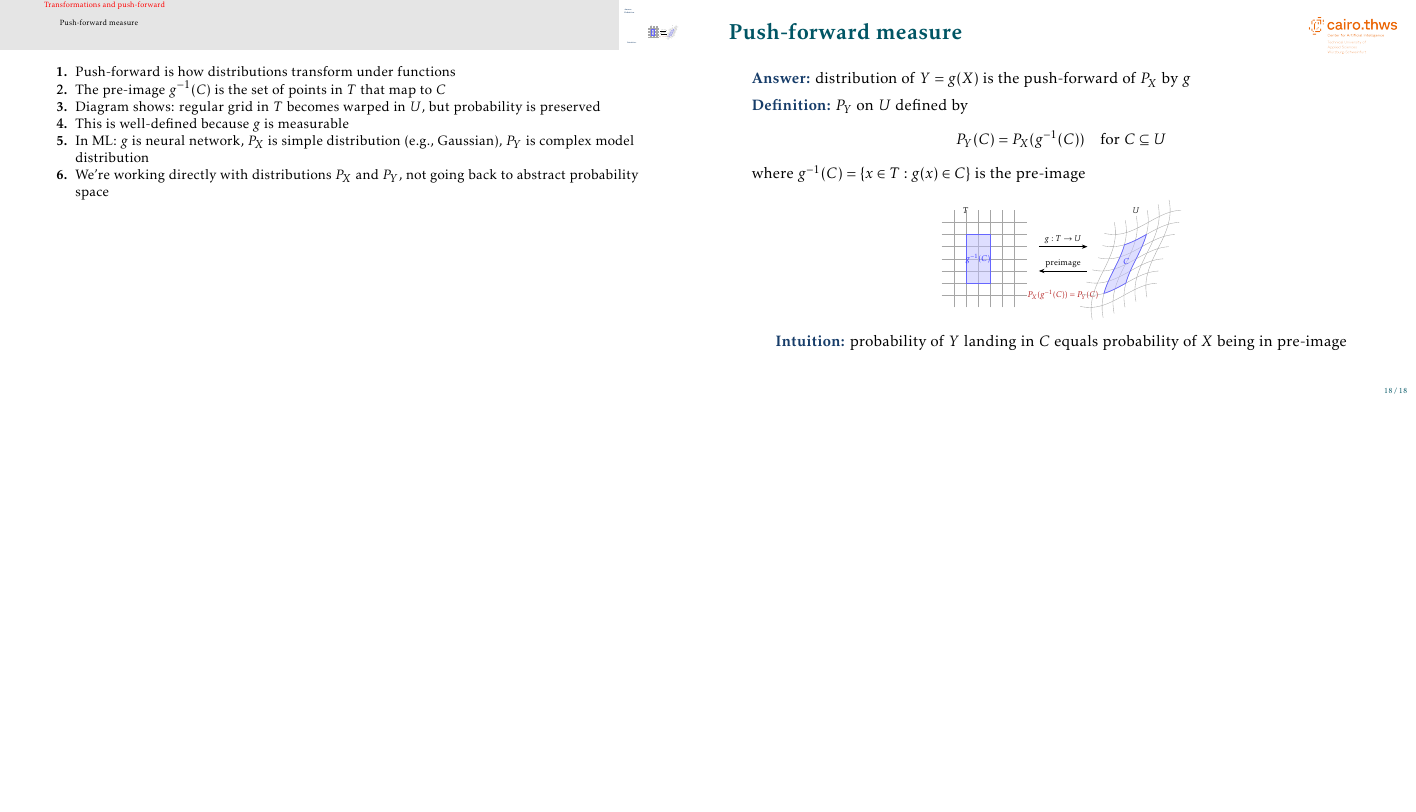
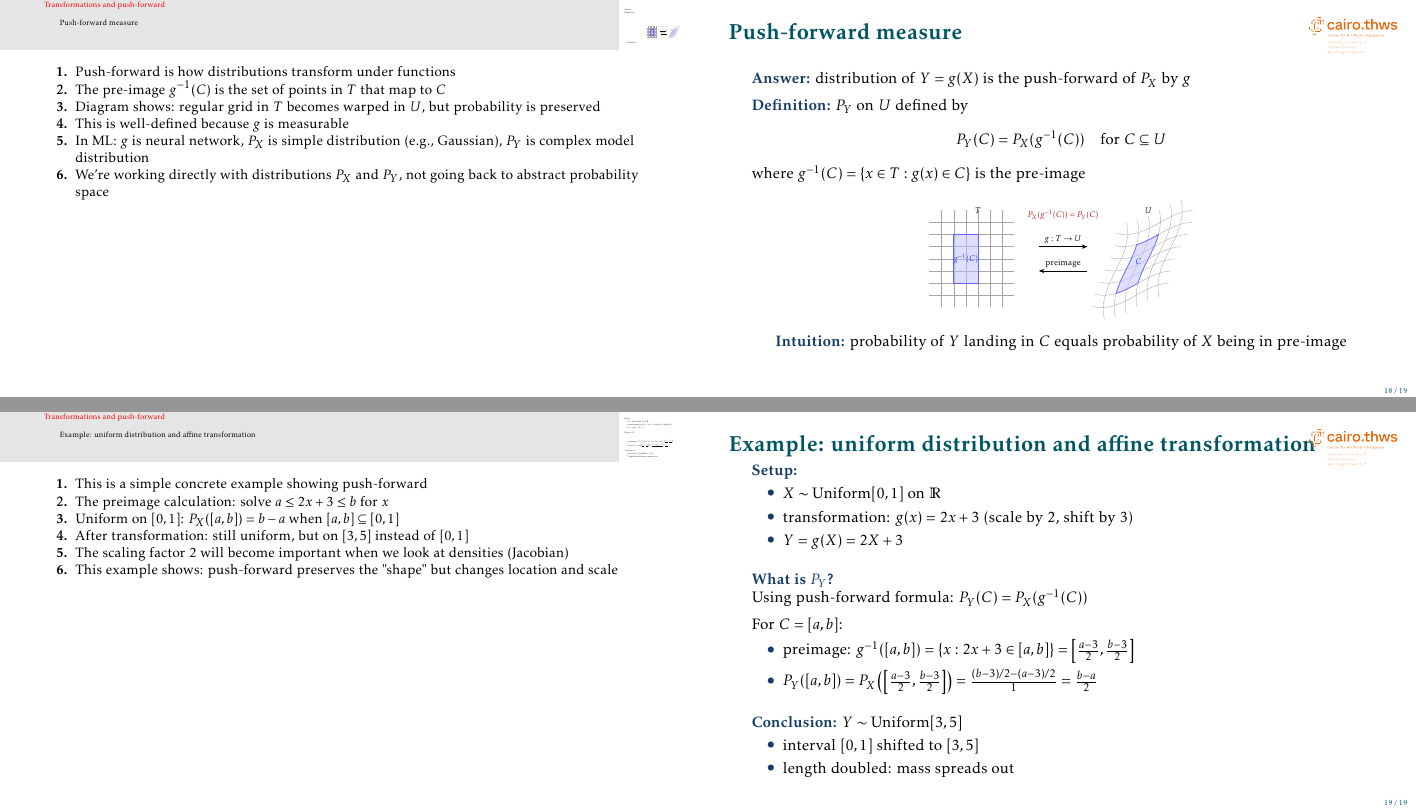
Before and after one commit to mgswiss15/technotes, LaTeX slides (2025_Probability/main.tex, which reads 2025_Probability/transforms.tex): page 19 of 19 before the commit and pages 19 and 20 of 20 after it, the two joined at a grey line, the shorter picture padded with empty space. Compiled offline with pdfLaTeX.

Commit message:
feat: example push forward uniform

```diff
--- a/2025_Probability/transforms.tex
+++ b/2025_Probability/transforms.tex
@@ -48,7 +48,7 @@ where $g^{-1}(C) = \{x \in T: g(x) \in C\}$ is the pre-image
 \begin{tikzpicture}[>=Stealth]
 % LEFT: domain T with mesh and rectangular g^{-1}(C)
 \begin{scope}[shift={(-5,0)}]
-    \node at (-1,2) {$T$};
+    \node at (0,2) {$T$};
     % Mesh (vertical)
     \foreach \x in {-1.5,-1,...,1}
         \draw[gray!70] (\x,-2) -- (\x,2);
@@ -61,11 +61,11 @@ where $g^{-1}(C) = \{x \in T: g(x) \in C\}$ is the pre-image
     \node[blue!80] at (-0.5,0) {$g^{-1}(C)$};
 \end{scope}
 % Middle arrow: g
-\draw[->,thick] (-3,0.5) -- (-1,0.5) node[midway,above] {$g: T \to U$};
-\draw[<-,thick] (-3,-0.5) -- (-1,-0.5) node[midway,above] {preimage};
-\node at (-2,-1.5) {\color{carnelian}$P_X(g^{-1}(C)) = P_Y(C)$};
+\draw[->,thick] (-2.5,0.5) -- (-0.5,0.5) node[midway,above] {$g: T \to U$};
+\draw[<-,thick] (-2.5,-0.5) -- (-0.5,-0.5) node[midway,above] {preimage};
+\node at (-1.5,1.8) {\color{carnelian}$P_X(g^{-1}(C)) = P_Y(C)$};
 % RIGHT: codomain U with warped mesh + image C
-\begin{scope}[shift={(1,0)}]
+\begin{scope}[shift={(2,0)}]
     \node at (0,2) {$U$};
     % Warped vertical mesh lines
     \foreach \x in {-1.5,-1,...,1}
@@ -117,3 +117,43 @@ where $g^{-1}(C) = \{x \in T: g(x) \in C\}$ is the pre-image
 \item In ML: $g$ is neural network, $P_X$ is simple distribution (e.g., Gaussian), $P_Y$ is complex model distribution
 \item We're working directly with distributions $P_X$ and $P_Y$, not going back to abstract probability space
 }
+
+\begin{frame}{Example: uniform distribution and affine transformation}
+
+\structure{Setup:}
+\begin{itemize}
+\item $X \sim \text{Uniform}[0, 1]$ on $\mR$
+\item transformation: $g(x) = 2x + 3$ (scale by 2, shift by 3)
+\item $Y = g(X) = 2X + 3$
+\end{itemize}
+
+\vskip 1em
+\structure{What is $P_Y$?}
+
+Using push-forward formula: $P_Y(C) = P_X(g^{-1}(C))$
+
+\vskip 0.5em
+For $C = [a, b]$:
+\begin{itemize}
+\item preimage: $g^{-1}([a,b]) = \{x: 2x + 3 \in [a,b]\} = \left[\frac{a-3}{2}, \frac{b-3}{2}\right]$
+\item $P_Y([a,b]) = P_X\left(\left[\frac{a-3}{2}, \frac{b-3}{2}\right]\right) = \frac{(b-3)/2 - (a-3)/2}{1} = \frac{b-a}{2}$
+\end{itemize}
+
+\vskip 1em
+\structure{Conclusion:} $Y \sim \text{Uniform}[3, 5]$
+\begin{itemize}
+\item interval $[0,1]$ shifted to $[3,5]$
+\item length doubled: mass spreads out
+\end{itemize}
+
+\end{frame}
+
+\note[enumerate]
+{
+\item This is a simple concrete example showing push-forward
+\item The preimage calculation: solve $a \leq 2x+3 \leq b$ for $x$
+\item Uniform on $[0,1]$: $P_X([a,b]) = b - a$ when $[a,b] \subseteq [0,1]$
+\item After transformation: still uniform, but on $[3,5]$ instead of $[0,1]$
+\item The scaling factor 2 will become important when we look at densities (Jacobian)
+\item This example shows: push-forward preserves the "shape" but changes location and scale
+}
```
